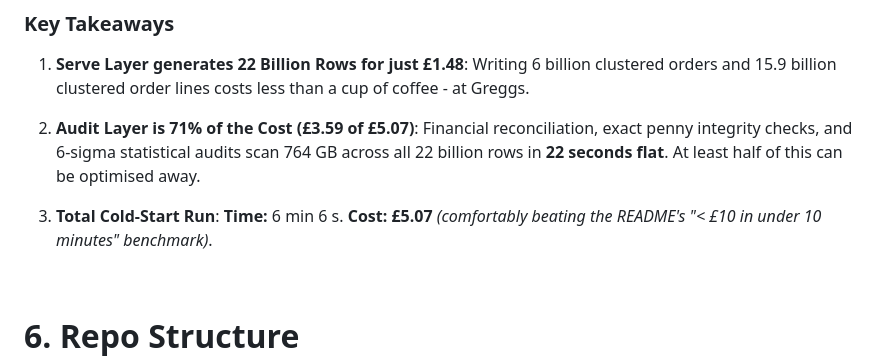
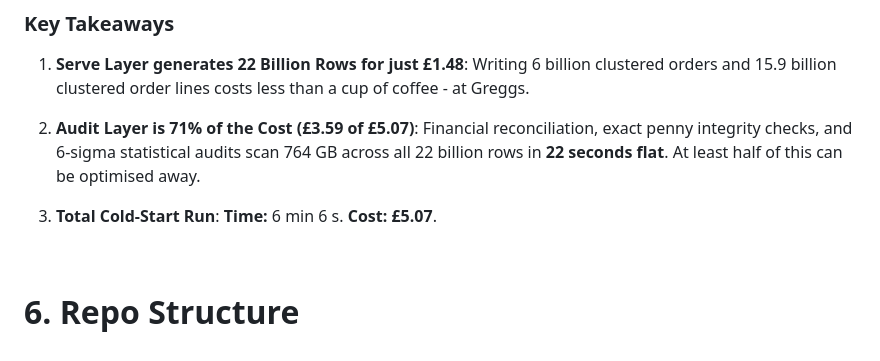
Before and after one commit to vytautas-bautrenas/ikea-synthetic-sales, a Markdown page: README.md, the part around the change. Drawn GitHub-style.

```diff
--- a/README.md
+++ b/README.md
@@ -105,7 +105,7 @@ Below are the results of a cold-start Airflow DAG run at 2026-10-27 22:26:53.
 
 3. **Total Cold-Start Run**:
    **Time:** 6 min 6 s.
-   **Cost:** **£5.07** *(comfortably beating the README's "< £10 in under 10 minutes" benchmark)*.
+   **Cost:** **£5.07**.
 
 
 <br>
```
